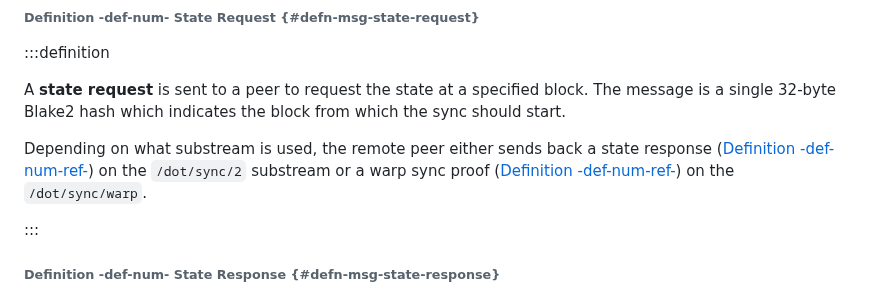
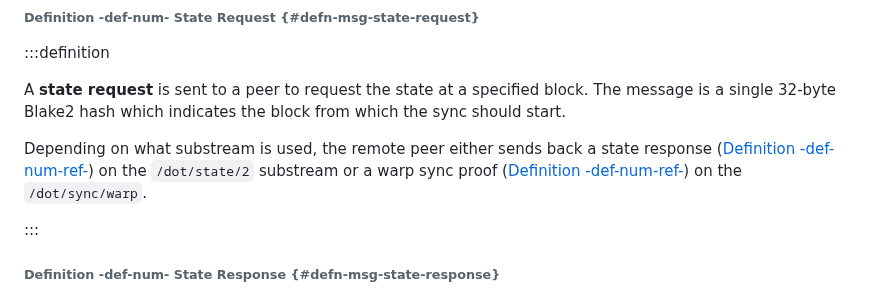
Before and after one commit to w3f/polkadot-spec, a Markdown page: docs/chap-networking.md, the part around the change. GitHub-like rendering.

Commit message:
state requet substream updated

```diff
--- a/docs/chap-networking.md
+++ b/docs/chap-networking.md
@@ -475,7 +475,7 @@ See the synchronization chapter for more information ([Chapter -chap-num-ref-](c
 
 A **state request** is sent to a peer to request the state at a specified block. The message is a single 32-byte Blake2 hash which indicates the block from which the sync should start.
 
-Depending on what substream is used, the remote peer either sends back a state response ([Definition -def-num-ref-](chap-networking#defn-msg-state-response)) on the `/dot/sync/2` substream or a warp sync proof ([Definition -def-num-ref-](chap-networking#defn-warp-sync-proof)) on the `/dot/sync/warp`.
+Depending on what substream is used, the remote peer either sends back a state response ([Definition -def-num-ref-](chap-networking#defn-msg-state-response)) on the `/dot/state/2` substream or a warp sync proof ([Definition -def-num-ref-](chap-networking#defn-warp-sync-proof)) on the `/dot/sync/warp`.
 
 :::
 ###### Definition -def-num- State Response {#defn-msg-state-response}
```
